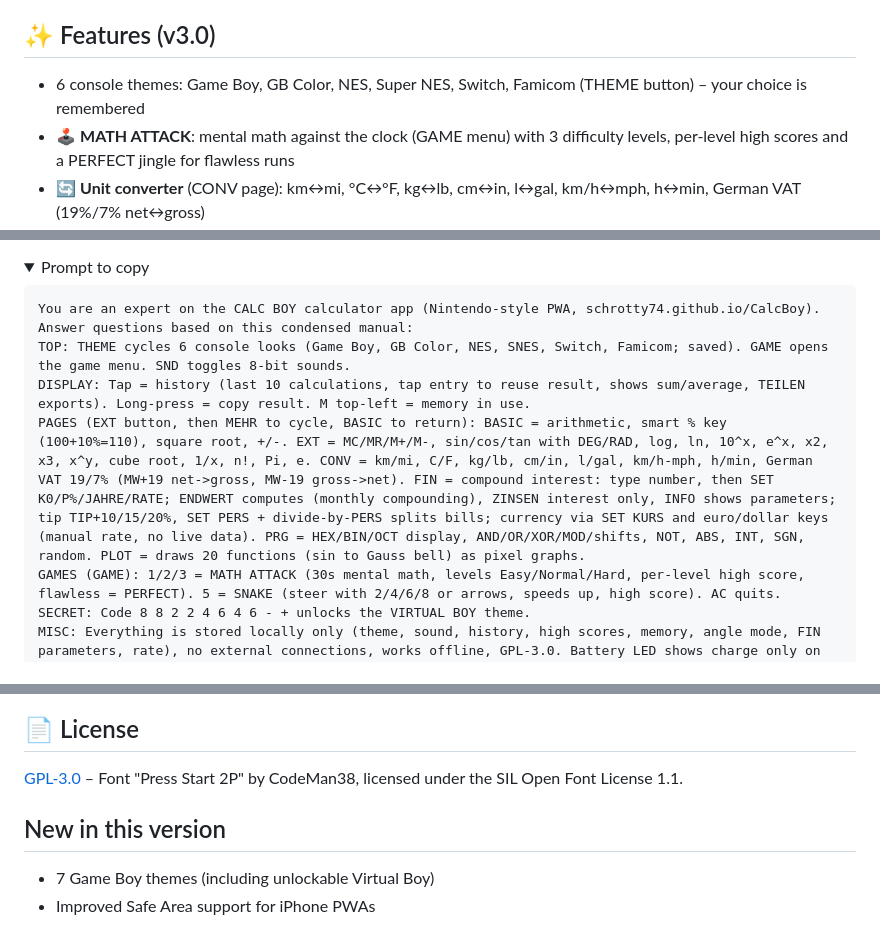
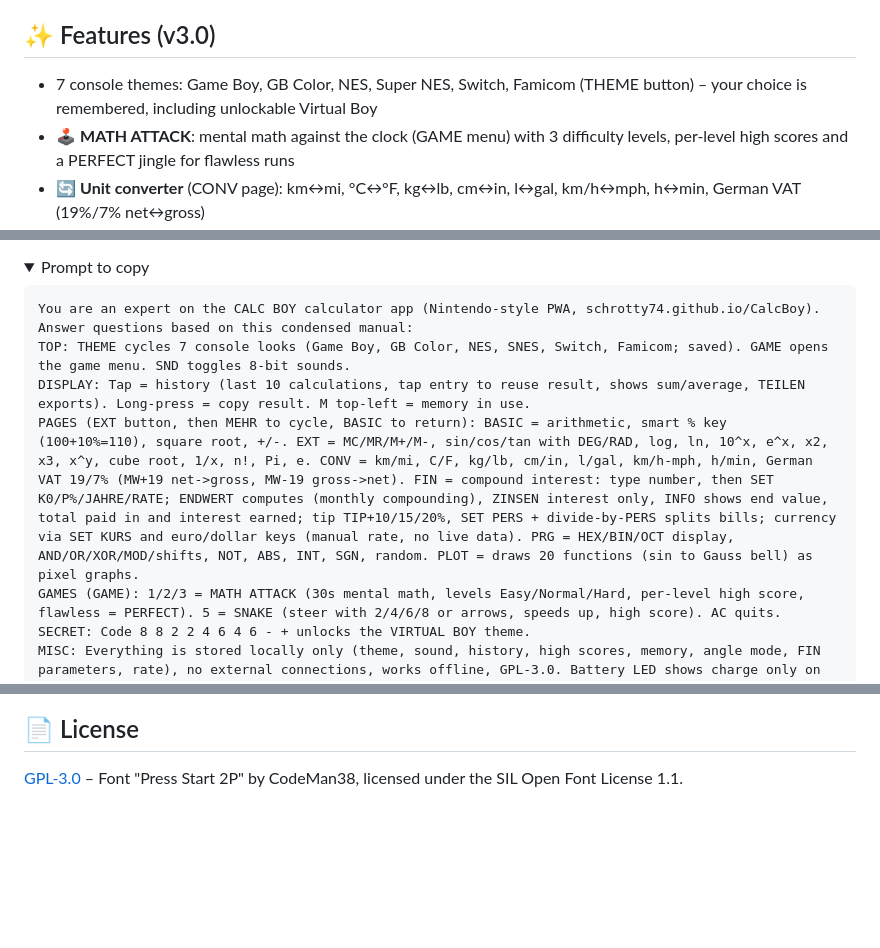
Before and after one commit to Schrotty74/CalcBoy, a Markdown page: README.md, 3 parts joined by grey strips. Rendered like a GitHub page; folded sections open; blank space fills up the shorter version.

````diff
--- a/README.md
+++ b/README.md
@@ -22,7 +22,7 @@ A calculator in classic Nintendo style – built as a Progressive Web App in a s
 
 ## ✨ Features (v3.0)
 
-- 6 console themes: Game Boy, GB Color, NES, Super NES, Switch, Famicom (THEME button) – your choice is remembered
+- 7 console themes: Game Boy, GB Color, NES, Super NES, Switch, Famicom (THEME button) – your choice is remembered, including unlockable Virtual Boy
 - 🕹️ **MATH ATTACK**: mental math against the clock (GAME menu) with 3 difficulty levels, per-level high scores and a PERFECT jingle for flawless runs
 - 🔄 **Unit converter** (CONV page): km↔mi, °C↔°F, kg↔lb, cm↔in, l↔gal, km/h↔mph, h↔min, German VAT (19%/7% net↔gross)
 - 📋 **Copy & share**: long-press the display to copy the result; export the history via the share sheet
@@ -59,9 +59,9 @@ One tap opens an AI chat that already knows the manual (it is embedded in the pr
 
 ```
 You are an expert on the CALC BOY calculator app (Nintendo-style PWA, schrotty74.github.io/CalcBoy). Answer questions based on this condensed manual:
-TOP: THEME cycles 6 console looks (Game Boy, GB Color, NES, SNES, Switch, Famicom; saved). GAME opens the game menu. SND toggles 8-bit sounds.
+TOP: THEME cycles 7 console looks (Game Boy, GB Color, NES, SNES, Switch, Famicom; saved). GAME opens the game menu. SND toggles 8-bit sounds.
 DISPLAY: Tap = history (last 10 calculations, tap entry to reuse result, shows sum/average, TEILEN exports). Long-press = copy result. M top-left = memory in use.
-PAGES (EXT button, then MEHR to cycle, BASIC to return): BASIC = arithmetic, smart % key (100+10%=110), square root, +/-. EXT = MC/MR/M+/M-, sin/cos/tan with DEG/RAD, log, ln, 10^x, e^x, x2, x3, x^y, cube root, 1/x, n!, Pi, e. CONV = km/mi, C/F, kg/lb, cm/in, l/gal, km/h-mph, h/min, German VAT 19/7% (MW+19 net->gross, MW-19 gross->net). FIN = compound interest: type number, then SET K0/P%/JAHRE/RATE; ENDWERT computes (monthly compounding), ZINSEN interest only, INFO shows parameters; tip TIP+10/15/20%, SET PERS + divide-by-PERS splits bills; currency via SET KURS and euro/dollar keys (manual rate, no live data). PRG = HEX/BIN/OCT display, AND/OR/XOR/MOD/shifts, NOT, ABS, INT, SGN, random. PLOT = draws 20 functions (sin to Gauss bell) as pixel graphs.
+PAGES (EXT button, then MEHR to cycle, BASIC to return): BASIC = arithmetic, smart % key (100+10%=110), square root, +/-. EXT = MC/MR/M+/M-, sin/cos/tan with DEG/RAD, log, ln, 10^x, e^x, x2, x3, x^y, cube root, 1/x, n!, Pi, e. CONV = km/mi, C/F, kg/lb, cm/in, l/gal, km/h-mph, h/min, German VAT 19/7% (MW+19 net->gross, MW-19 gross->net). FIN = compound interest: type number, then SET K0/P%/JAHRE/RATE; ENDWERT computes (monthly compounding), ZINSEN interest only, INFO shows end value, total paid in and interest earned; tip TIP+10/15/20%, SET PERS + divide-by-PERS splits bills; currency via SET KURS and euro/dollar keys (manual rate, no live data). PRG = HEX/BIN/OCT display, AND/OR/XOR/MOD/shifts, NOT, ABS, INT, SGN, random. PLOT = draws 20 functions (sin to Gauss bell) as pixel graphs.
 GAMES (GAME): 1/2/3 = MATH ATTACK (30s mental math, levels Easy/Normal/Hard, per-level high score, flawless = PERFECT). 5 = SNAKE (steer with 2/4/6/8 or arrows, speeds up, high score). AC quits.
 SECRET: Code 8 8 2 2 4 6 4 6 - + unlocks the VIRTUAL BOY theme.
 MISC: Everything is stored locally only (theme, sound, history, high scores, memory, angle mode, FIN parameters, rate), no external connections, works offline, GPL-3.0. Battery LED shows charge only on Android/Chrome. Full manual: schrotty74.github.io/CalcBoy/MANUAL.md
@@ -81,9 +81,3 @@ No external requests, no tracking, no analytics. Settings, history and high scor
 ## 📄 License
 
 [GPL-3.0](LICENSE) – Font "Press Start 2P" by CodeMan38, licensed under the SIL Open Font License 1.1.
-
-
-## New in this version
-
-- 7 Game Boy themes (including unlockable Virtual Boy)
-- Improved Safe Area support for iPhone PWAs
````
Also changed, not shown: other parts of README.md (+2 -2 lines).
